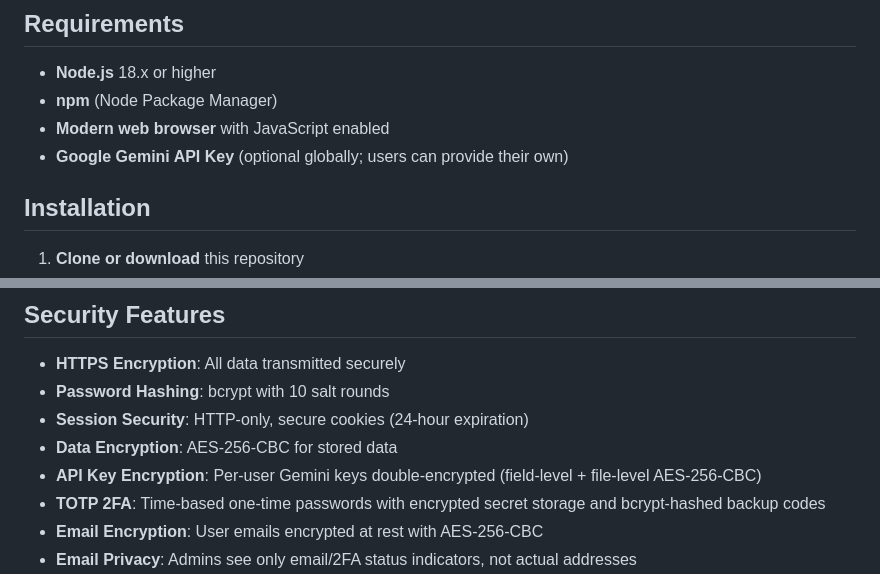
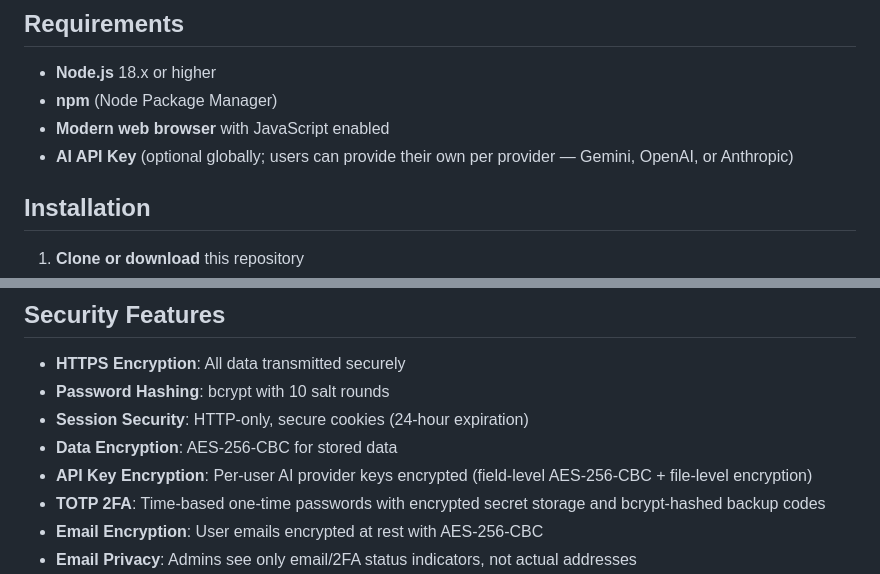
Before and after one commit to fdsimoes-git/asset-management, a Markdown page: README.md, 2 parts joined by grey strips. Rendered like a GitHub page.

```diff
--- a/README.md
+++ b/README.md
@@ -81,7 +83,7 @@ A secure multi-user web-based asset management system with AI-powered expense tr
 - **Node.js** 18.x or higher
 - **npm** (Node Package Manager)
 - **Modern web browser** with JavaScript enabled
-- **Google Gemini API Key** (optional globally; users can provide their own)
+- **AI API Key** (optional globally; users can provide their own per provider — Gemini, OpenAI, or Anthropic)
 
 ## Installation
 
@@ -208,7 +212,7 @@ Available expense/income categories:
 - **Password Hashing**: bcrypt with 10 salt rounds
 - **Session Security**: HTTP-only, secure cookies (24-hour expiration)
 - **Data Encryption**: AES-256-CBC for stored data
-- **API Key Encryption**: Per-user Gemini keys double-encrypted (field-level + file-level AES-256-CBC)
+- **API Key Encryption**: Per-user AI provider keys encrypted (field-level AES-256-CBC + file-level encryption)
 - **TOTP 2FA**: Time-based one-time passwords with encrypted secret storage and bcrypt-hashed backup codes
 - **Email Encryption**: User emails encrypted at rest with AES-256-CBC
 - **Email Privacy**: Admins see only email/2FA status indicators, not actual addresses
```
Also changed, not shown: other parts of README.md (+33 -20 lines).
